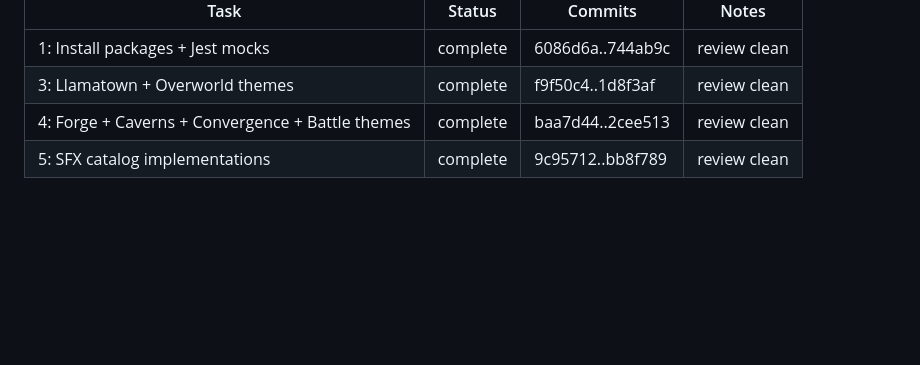
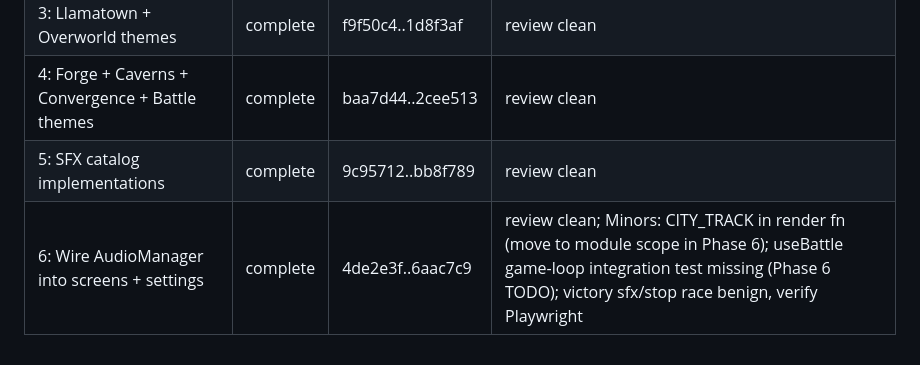
Before and after one commit to schneiderbertrandwork/llama-quest, a Markdown page: .superpowers/sdd/progress.md, the part around the change. Drawn GitHub-style; blank space fills up the shorter version.

Commit message:
docs: Task 6 complete in progress ledger

```diff
--- a/.superpowers/sdd/progress.md
+++ b/.superpowers/sdd/progress.md
@@ -58,3 +58,4 @@ Plan: docs/superpowers/plans/2026-06-19-llama-quest-phase3-content.md
 | 3: Llamatown + Overworld themes | complete | f9f50c4..1d8f3af | review clean |
 | 4: Forge + Caverns + Convergence + Battle themes | complete | baa7d44..2cee513 | review clean |
 | 5: SFX catalog implementations | complete | 9c95712..bb8f789 | review clean |
+| 6: Wire AudioManager into screens + settings | complete | 4de2e3f..6aac7c9 | review clean; Minors: CITY_TRACK in render fn (move to module scope in Phase 6); useBattle game-loop integration test missing (Phase 6 TODO); victory sfx/stop race benign, verify Playwright |
```
